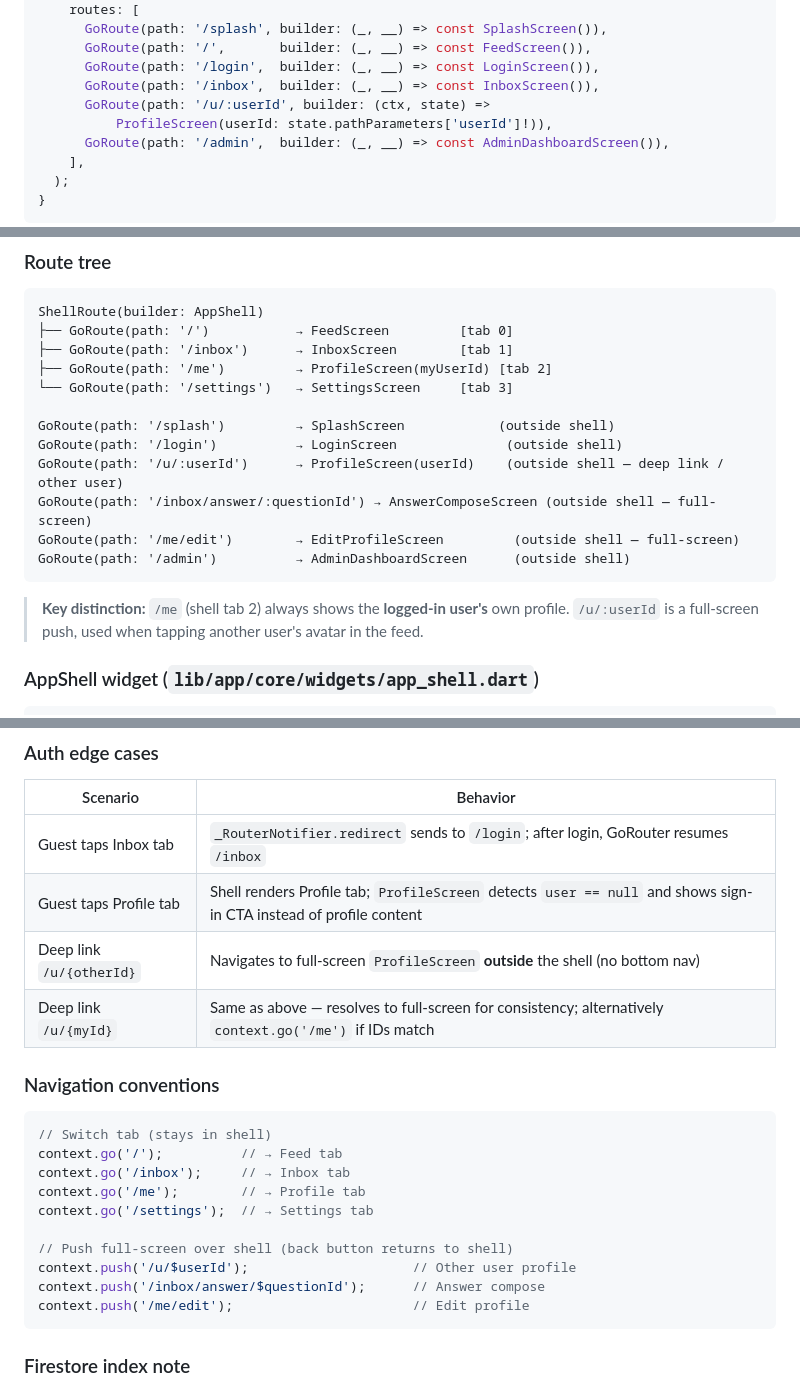
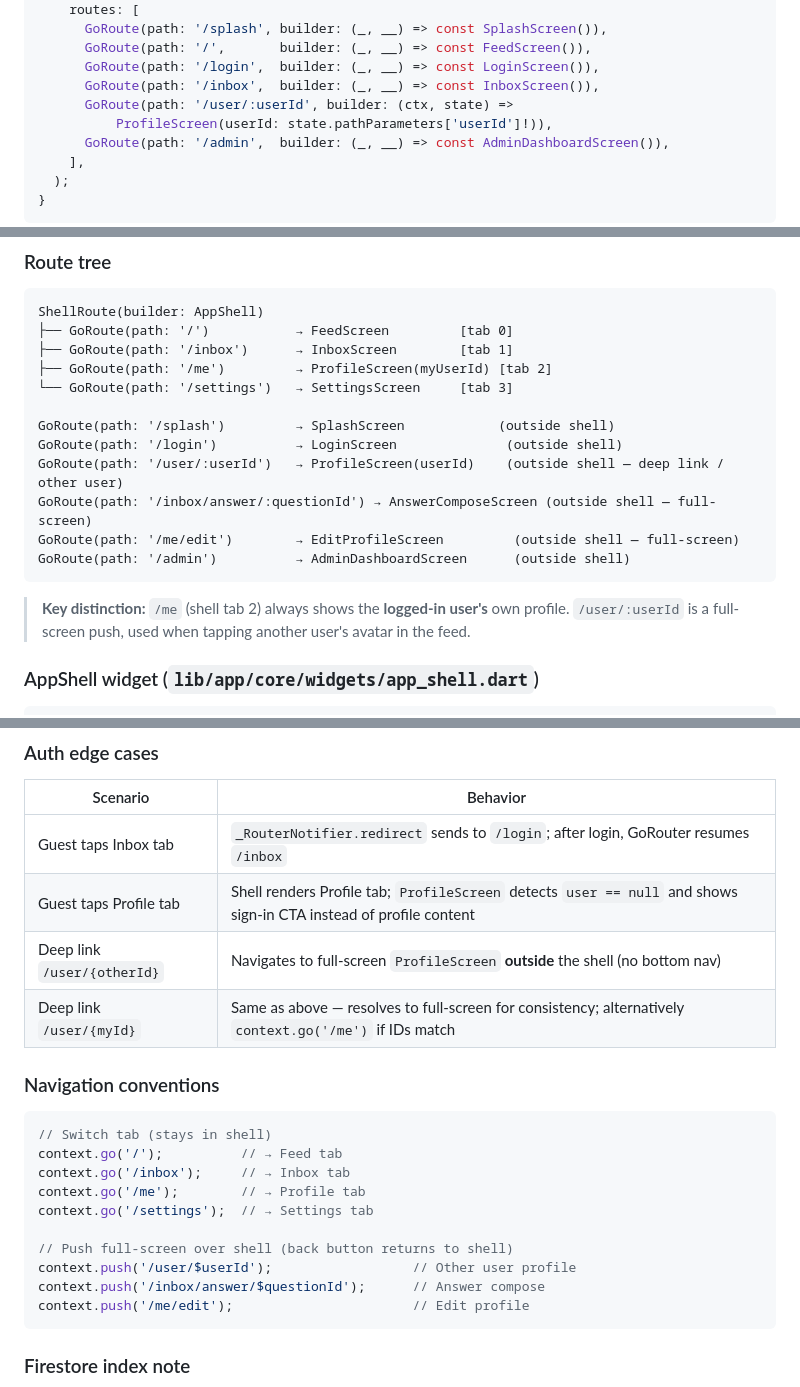
Before and after one commit to Iamdungx/askme_humg_app, a Markdown page: .docs/ARCHITECTURE.md, 3 parts joined by grey strips. GitHub-like rendering.

Commit message:
fix: update deep link routes in documentation and code
- Changed route definitions in ARCHITECTURE.md and UC-2.1_generate_deep_link.md to reflect the new deep link structure.
- Updated navigation examples and key distinctions to ensure consistency across documentation.
- Ensured that the routing logic in the application aligns with the updated deep link format.

````diff
--- a/.docs/ARCHITECTURE.md
+++ b/.docs/ARCHITECTURE.md
@@ -253,7 +253,7 @@ GoRouter appRouter(Ref ref) {
       GoRoute(path: '/',       builder: (_, __) => const FeedScreen()),
       GoRoute(path: '/login',  builder: (_, __) => const LoginScreen()),
       GoRoute(path: '/inbox',  builder: (_, __) => const InboxScreen()),
-      GoRoute(path: '/u/:userId', builder: (ctx, state) =>
+      GoRoute(path: '/user/:userId', builder: (ctx, state) =>
           ProfileScreen(userId: state.pathParameters['userId']!)),
       GoRoute(path: '/admin',  builder: (_, __) => const AdminDashboardScreen()),
     ],
@@ -285,13 +285,13 @@ ShellRoute(builder: AppShell)
 
 GoRoute(path: '/splash')         → SplashScreen            (outside shell)
 GoRoute(path: '/login')          → LoginScreen              (outside shell)
-GoRoute(path: '/u/:userId')      → ProfileScreen(userId)    (outside shell — deep link / other user)
+GoRoute(path: '/user/:userId')   → ProfileScreen(userId)    (outside shell — deep link / other user)
 GoRoute(path: '/inbox/answer/:questionId') → AnswerComposeScreen (outside shell — full-screen)
 GoRoute(path: '/me/edit')        → EditProfileScreen         (outside shell — full-screen)
 GoRoute(path: '/admin')          → AdminDashboardScreen      (outside shell)
 ```
 
-> **Key distinction:** `/me` (shell tab 2) always shows the **logged-in user's** own profile. `/u/:userId` is a full-screen push, used when tapping another user's avatar in the feed.
+> **Key distinction:** `/me` (shell tab 2) always shows the **logged-in user's** own profile. `/user/:userId` is a full-screen push, used when tapping another user's avatar in the feed.
 
 ### AppShell widget (`lib/app/core/widgets/app_shell.dart`)
 
@@ -339,8 +339,8 @@ class AppShell extends ConsumerWidget {
 |----------|----------|
 | Guest taps Inbox tab | `_RouterNotifier.redirect` sends to `/login`; after login, GoRouter resumes `/inbox` |
 | Guest taps Profile tab | Shell renders Profile tab; `ProfileScreen` detects `user == null` and shows sign-in CTA instead of profile content |
-| Deep link `/u/{otherId}` | Navigates to full-screen `ProfileScreen` **outside** the shell (no bottom nav) |
-| Deep link `/u/{myId}` | Same as above — resolves to full-screen for consistency; alternatively `context.go('/me')` if IDs match |
+| Deep link `/user/{otherId}` | Navigates to full-screen `ProfileScreen` **outside** the shell (no bottom nav) |
+| Deep link `/user/{myId}` | Same as above — resolves to full-screen for consistency; alternatively `context.go('/me')` if IDs match |
 
 ### Navigation conventions
 
@@ -352,7 +352,7 @@ context.go('/me');        // → Profile tab
 context.go('/settings');  // → Settings tab
 
 // Push full-screen over shell (back button returns to shell)
-context.push('/u/$userId');                     // Other user profile
+context.push('/user/$userId');                  // Other user profile
 context.push('/inbox/answer/$questionId');      // Answer compose
 context.push('/me/edit');                       // Edit profile
 ```
````
Also changed, not shown: .docs/use_case/UC-2.1_generate_deep_link.md (+4 -4 lines).
